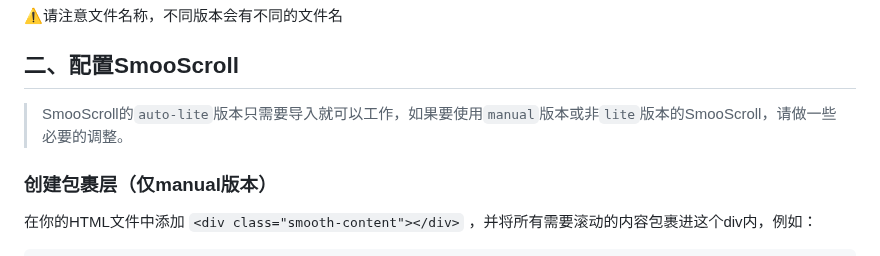
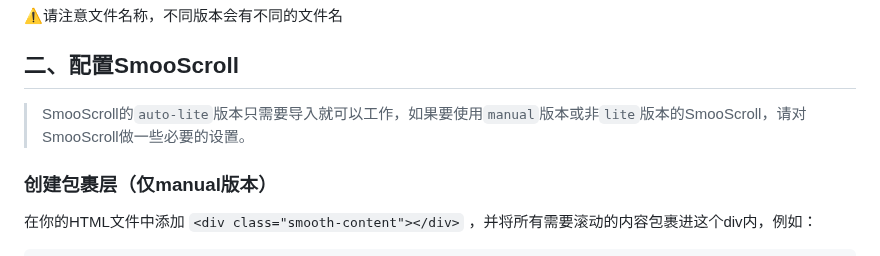
Before and after one commit to ShuninYu/SmooScroll, a Markdown page: README.md, the part around the change. Drawn GitHub-style.

````diff
--- a/README.md
+++ b/README.md
@@ -57,7 +57,7 @@ SmooScroll的效果基于原生滚动条，不会屏蔽默认滚动条或创建
 ```
 ⚠️请注意文件名称，不同版本会有不同的文件名
 ## 二、配置SmooScroll
->SmooScroll的```auto-lite```版本只需要导入就可以工作，如果要使用```manual```版本或非```lite```版本的SmooScroll，请做一些必要的调整。
+>SmooScroll的```auto-lite```版本只需要导入就可以工作，如果要使用```manual```版本或非```lite```版本的SmooScroll，请对SmooScroll做一些必要的设置。
 ### 创建包裹层（仅manual版本）
 在你的HTML文件中添加 ```<div class="smooth-content"></div>``` ，并将所有需要滚动的内容包裹进这个div内，例如：
 ```html
````
